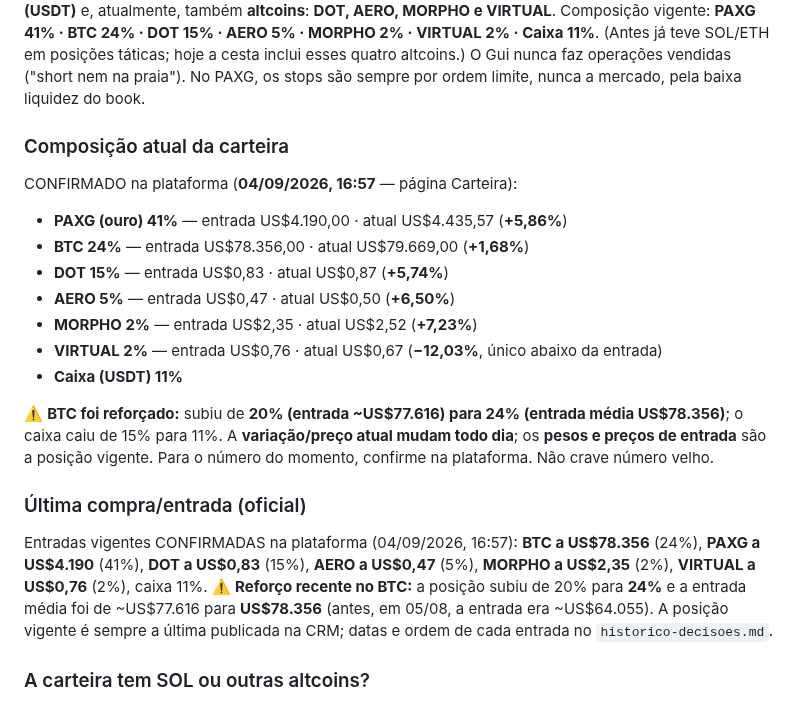
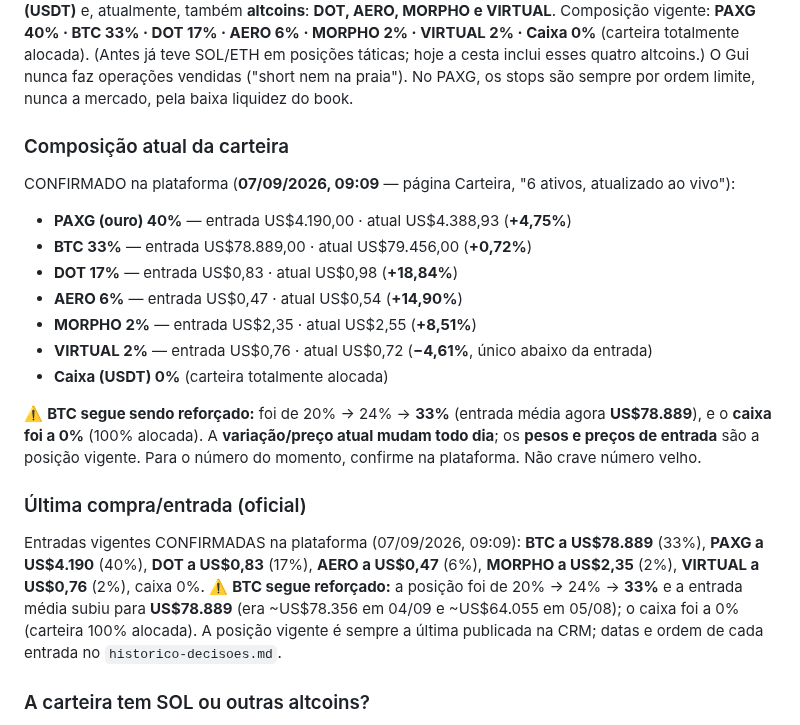
Before and after one commit to telleswemerson2025-collab/Wemerson-Telles, a Markdown page: wemersonai-bible/knowledge/crm.md, the part around one of its changes. Rendered like a GitHub page.

Commit message:
CRM: leitura 07/09 09:09 — BTC reforcado p/ 33%, caixa a 0%
Confirmado na plataforma (07/09 09:09, "6 ativos, ao vivo"):
- BTC de 24% -> 33% (entrada media US$78.356 -> US$78.889); caixa 11% -> 0%
  (carteira 100% alocada).
- Composicao: PAXG 40% (US$4.190/4.388,93, +4,75%) · BTC 33% (US$78.889/79.456,
  +0,72%) · DOT 17% (+18,84%) · AERO 6% (+14,90%) · MORPHO 2% (+8,51%) ·
  VIRTUAL 2% (US$0,76/0,72, -4,61%) · Caixa 0%.
- Atualiza composicao, ativos operados, ultima compra e altcoins.

Co-Authored-By: Claude Opus 4.8 <noreply@anthropic.com>
Claude-Session: https://claude.ai/code/session_01FKC6SJD75iuiZQodaAmMvP

```diff
--- a/wemersonai-bible/knowledge/crm.md
+++ b/wemersonai-bible/knowledge/crm.md
@@ -26,30 +26,31 @@ CONFIRMADO na plataforma (04/09/2026, página Carteira): a CRM opera **BTC + PAX
 caixa (USDT)** e, atualmente, também **altcoins**: **DOT, AERO, MORPHO e VIRTUAL**. Composição
-vigente: **PAXG 41% · BTC 24% · DOT 15% · AERO 5% · MORPHO 2% · VIRTUAL 2% · Caixa 11%**. (Antes
+vigente: **PAXG 40% · BTC 33% · DOT 17% · AERO 6% · MORPHO 2% · VIRTUAL 2% · Caixa 0%** (carteira
+totalmente alocada). (Antes
 já teve SOL/ETH em posições táticas; hoje a cesta inclui esses quatro altcoins.) O Gui nunca faz
 operações vendidas ("short nem na praia"). No PAXG, os stops são sempre por ordem limite, nunca
 a mercado, pela baixa liquidez do book.
 
 ### Composição atual da carteira
-CONFIRMADO na plataforma (**04/09/2026, 16:57** — página Carteira):
-- **PAXG (ouro) 41%** — entrada US$4.190,00 · atual US$4.435,57 (**+5,86%**)
-- **BTC 24%** — entrada US$78.356,00 · atual US$79.669,00 (**+1,68%**)
-- **DOT 15%** — entrada US$0,83 · atual US$0,87 (**+5,74%**)
-- **AERO 5%** — entrada US$0,47 · atual US$0,50 (**+6,50%**)
-- **MORPHO 2%** — entrada US$2,35 · atual US$2,52 (**+7,23%**)
-- **VIRTUAL 2%** — entrada US$0,76 · atual US$0,67 (**−12,03%**, único abaixo da entrada)
-- **Caixa (USDT) 11%**
+CONFIRMADO na plataforma (**07/09/2026, 09:09** — página Carteira, "6 ativos, atualizado ao vivo"):
+- **PAXG (ouro) 40%** — entrada US$4.190,00 · atual US$4.388,93 (**+4,75%**)
+- **BTC 33%** — entrada US$78.889,00 · atual US$79.456,00 (**+0,72%**)
+- **DOT 17%** — entrada US$0,83 · atual US$0,98 (**+18,84%**)
+- **AERO 6%** — entrada US$0,47 · atual US$0,54 (**+14,90%**)
+- **MORPHO 2%** — entrada US$2,35 · atual US$2,55 (**+8,51%**)
+- **VIRTUAL 2%** — entrada US$0,76 · atual US$0,72 (**−4,61%**, único abaixo da entrada)
+- **Caixa (USDT) 0%** (carteira totalmente alocada)
 
-⚠️ **BTC foi reforçado:** subiu de **20% (entrada ~US$77.616) para 24% (entrada média US$78.356)**;
-o caixa caiu de 15% para 11%. A **variação/preço atual mudam todo dia**; os **pesos e preços de
+⚠️ **BTC segue sendo reforçado:** foi de 20% → 24% → **33%** (entrada média agora **US$78.889**), e o
+**caixa foi a 0%** (100% alocada). A **variação/preço atual mudam todo dia**; os **pesos e preços de
 entrada** são a posição vigente. Para o número do momento, confirme na plataforma. Não crave número velho.
 
 ### Última compra/entrada (oficial)
-Entradas vigentes CONFIRMADAS na plataforma (04/09/2026, 16:57): **BTC a US$78.356** (24%), **PAXG
-a US$4.190** (41%), **DOT a US$0,83** (15%), **AERO a US$0,47** (5%), **MORPHO a US$2,35** (2%),
-**VIRTUAL a US$0,76** (2%), caixa 11%. ⚠️ **Reforço recente no BTC:** a posição subiu de 20% para
-**24%** e a entrada média foi de ~US$77.616 para **US$78.356** (antes, em 05/08, a entrada era
-~US$64.055). A posição vigente é sempre a última publicada na CRM; datas e ordem de cada entrada
-no `historico-decisoes.md`.
+Entradas vigentes CONFIRMADAS na plataforma (07/09/2026, 09:09): **BTC a US$78.889** (33%), **PAXG
+a US$4.190** (40%), **DOT a US$0,83** (17%), **AERO a US$0,47** (6%), **MORPHO a US$2,35** (2%),
+**VIRTUAL a US$0,76** (2%), caixa 0%. ⚠️ **BTC segue reforçado:** a posição foi de 20% → 24% → **33%**
+e a entrada média subiu para **US$78.889** (era ~US$78.356 em 04/09 e ~US$64.055 em 05/08); o caixa
+foi a 0% (carteira 100% alocada). A posição vigente é sempre a última publicada na CRM; datas e ordem
+de cada entrada no `historico-decisoes.md`.
 
 ### A carteira tem SOL ou outras altcoins?
 **Sim — hoje a CRM tem altcoins na composição:** **DOT 15%, AERO 5%, MORPHO 2% e VIRTUAL 2%**
```
Also changed, not shown: other parts of wemersonai-bible/knowledge/crm.md (+2 -2 lines).
